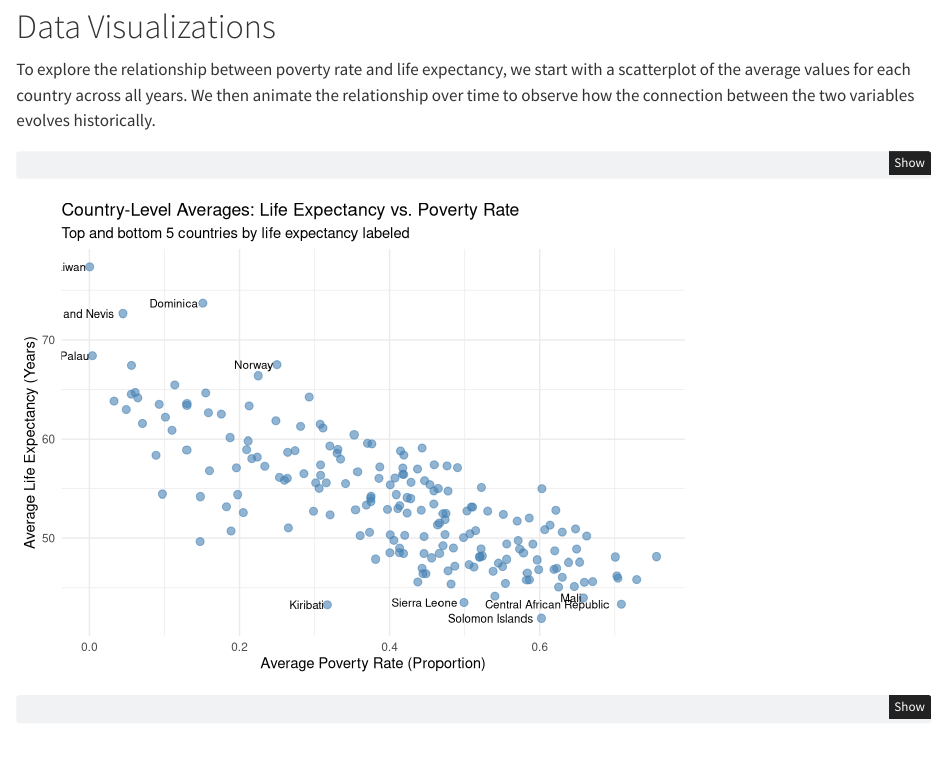
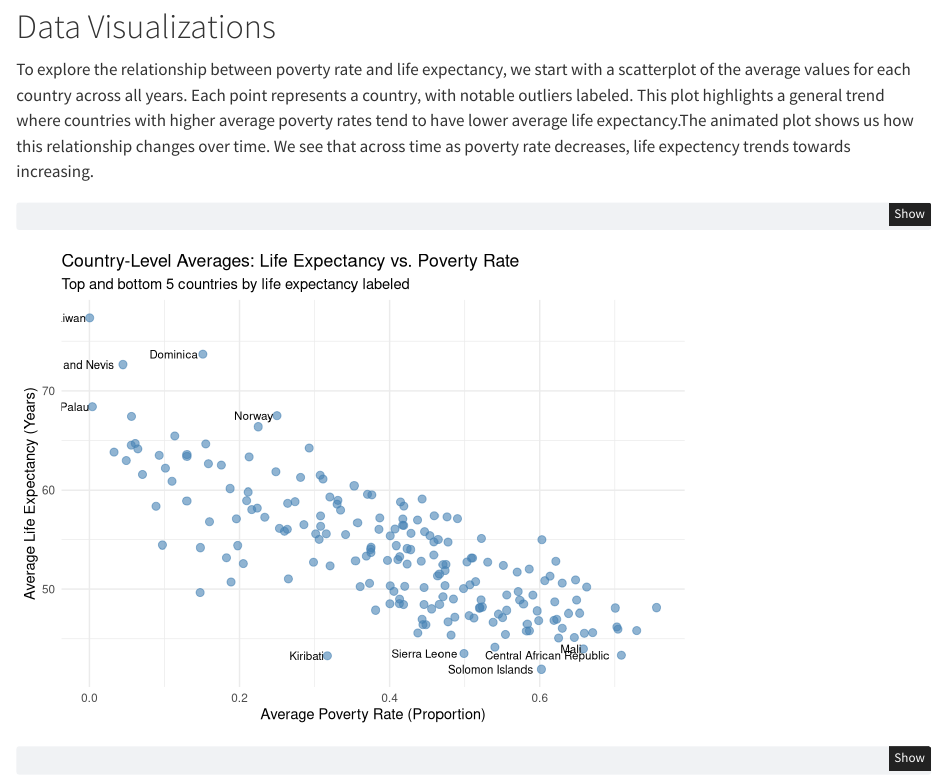
Before and after one commit to BLopez04/331GroupS, a Quarto document (PA4.qmd): the page in a window 1100 px wide, from 1140 px down. Rendered offline with R 4.5, knitr and Pandoc in place of Quarto, with nearby package versions; some code elsewhere in the file could not run offline; the gapminder table comes from the copy in Python's plotly package.

Commit message:
added descriptions 2.1

````diff
--- a/PA4.qmd
+++ b/PA4.qmd
@@ -122,7 +122,7 @@ Global modernization and advances in healthcare have contributed to increases in
 
 # Data Visualizations
 
-To explore the relationship between poverty rate and life expectancy, we start with a scatterplot of the average values for each country across all years. We then animate the relationship over time to observe how the connection between the two variables evolves historically.
+To explore the relationship between poverty rate and life expectancy, we start with a scatterplot of the average values for each country across all years. Each point represents a country, with notable outliers labeled. This plot highlights a general trend where countries with higher average poverty rates tend to have lower average life expectancy.The animated plot shows us how this relationship changes over time. We see that across time as poverty rate decreases, life expectency trends towards increasing.
 
 ```{r}
 if (!exists("summarized")) {
````
Also changed, not shown: PA4.html.
